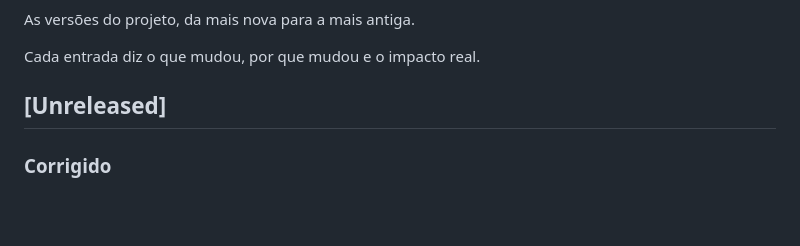
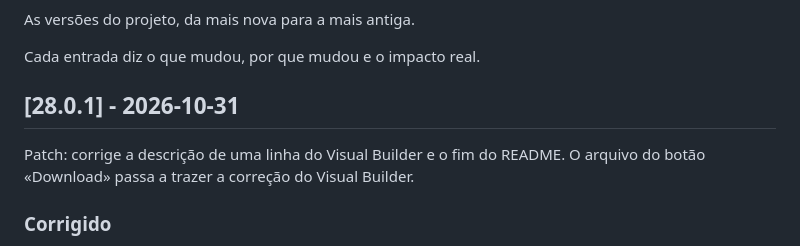
Before and after one commit to diogocarvalhoinfo/capture-engine, a Markdown page: CHANGELOG.md, the part around the change. Rendered like a GitHub page; blank space fills up the shorter version.

```diff
--- a/CHANGELOG.md
+++ b/CHANGELOG.md
@@ -4,7 +4,9 @@ As versões do projeto, da mais nova para a mais antiga.
 
 Cada entrada diz o que mudou, por que mudou e o impacto real.
 
-## [Unreleased]
+## [28.0.1] - 2026-10-31
+
+Patch: corrige a descrição de uma linha do Visual Builder e o fim do README. O arquivo do botão «Download» passa a trazer a correção do Visual Builder.
 
 ### Corrigido
 
```
Also changed, not shown: README.md (+1 -1 lines), docs/images/admin-mode.png, 1 other file.
